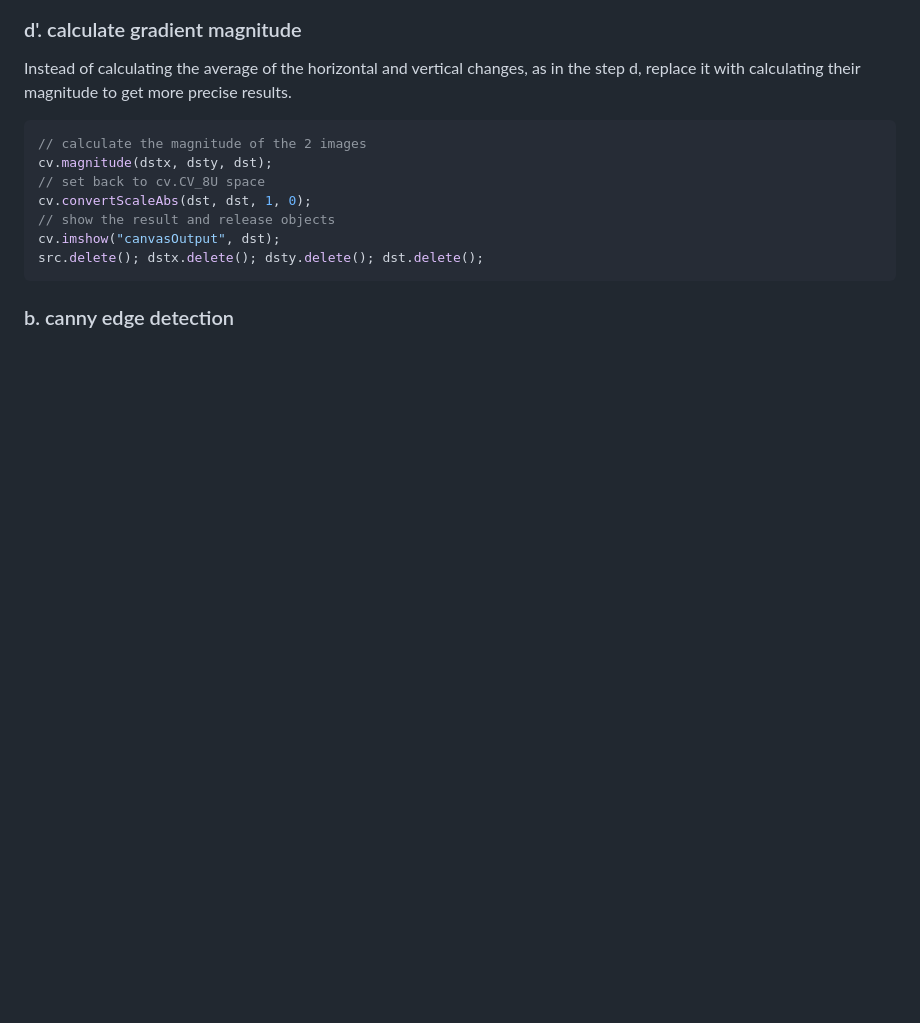
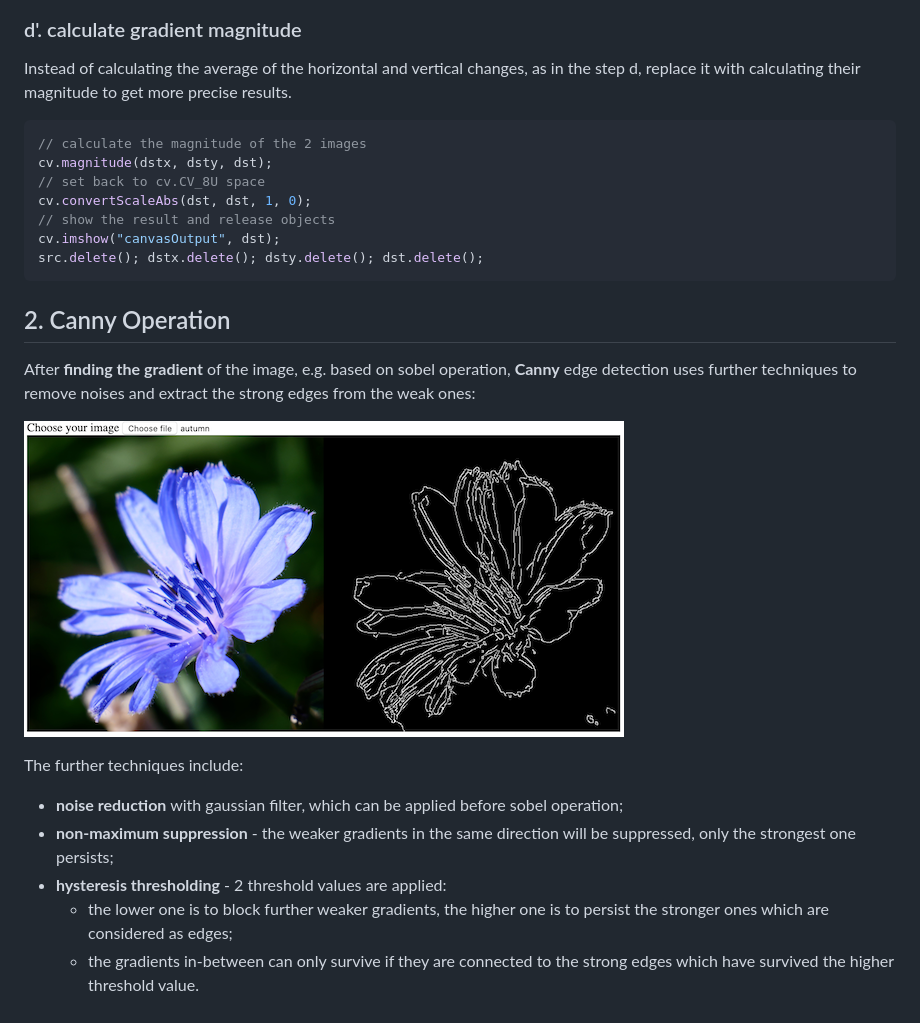
Before and after one commit to muzijunyan/opencv.js, a Markdown page: EdgeDetection.md, the part around the change. Drawn GitHub-style; pictures changed too: images/canny_operation.png (added); blank space fills up the shorter version.

````diff
--- a/EdgeDetection.md
+++ b/EdgeDetection.md
@@ -67,4 +67,17 @@ cv.imshow("canvasOutput", dst);
 src.delete(); dstx.delete(); dsty.delete(); dst.delete();
 ```
 
-### b. canny edge detection
+## 2. Canny Operation
+
+After **finding the gradient** of the image, e.g. based on sobel operation, **Canny** edge detection uses further techniques to remove noises and extract the strong edges from  the weak ones:
+
+<img src="images/canny_operation.png"
+     alt="canny operation"
+     style="margin-left: 10px;" />
+
+The further techniques include:
+* **noise reduction** with gaussian filter, which can be applied before sobel operation;
+* **non-maximum suppression** - the weaker gradients in the same direction will be suppressed, only the strongest one persists;
+* **hysteresis thresholding** - 2 threshold values are applied:
+   * the lower one is to block further weaker gradients, the higher one is to persist the stronger ones which are considered as edges;
+   * the gradients in-between can only survive if they are connected to the strong edges which have survived the higher threshold value.
````
Also changed, not shown: README.md (+6 -0 lines), 1 other file.
